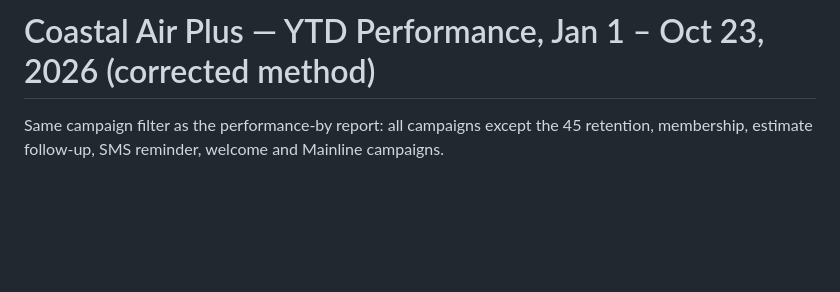
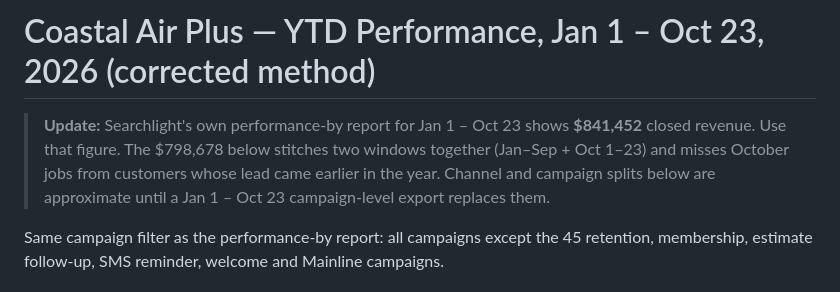
Before and after one commit to MktgCAP/Searchlight-YTD-Analysis, a Markdown page: coastal-air-plus-ytd-oct23-corrected.md, the part around the change. GitHub-like rendering; blank space fills up the shorter version.

Commit message:
Note Searchlight's Jan 1 – Oct 23 total supersedes the stitched estimate
Co-Authored-By: Claude Opus 5.5 <noreply@anthropic.com>
Claude-Session: https://claude.ai/code/session_015KGeERGX8tZXyoMsdSGKK4

```diff
--- a/coastal-air-plus-ytd-oct23-corrected.md
+++ b/coastal-air-plus-ytd-oct23-corrected.md
@@ -1,4 +1,9 @@
 # Coastal Air Plus — YTD Performance, Jan 1 – Oct 23, 2026 (corrected method)
+
+> **Update:** Searchlight's own performance-by report for Jan 1 – Oct 23 shows **$841,452** closed revenue.
+> Use that figure. The $798,678 below stitches two windows together (Jan–Sep + Oct 1–23) and misses
+> October jobs from customers whose lead came earlier in the year. Channel and campaign splits below are
+> approximate until a Jan 1 – Oct 23 campaign-level export replaces them.
 
 Same campaign filter as the performance-by report: all campaigns except the 45 retention, membership,
 estimate follow-up, SMS reminder, welcome and Mainline campaigns.
```
